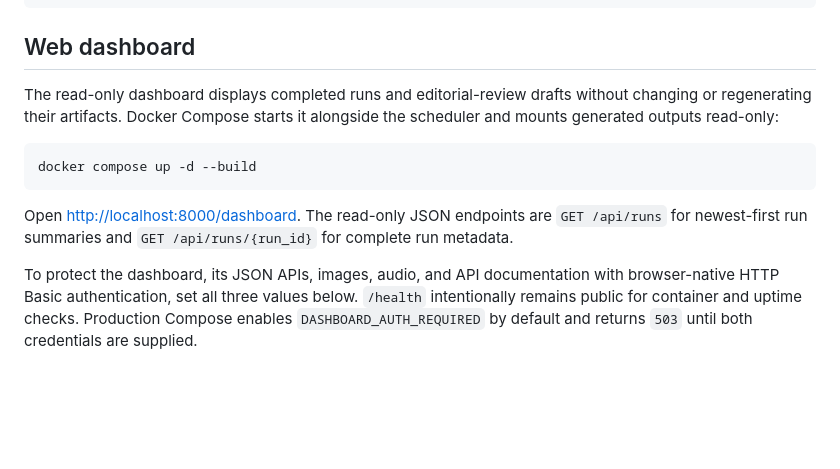
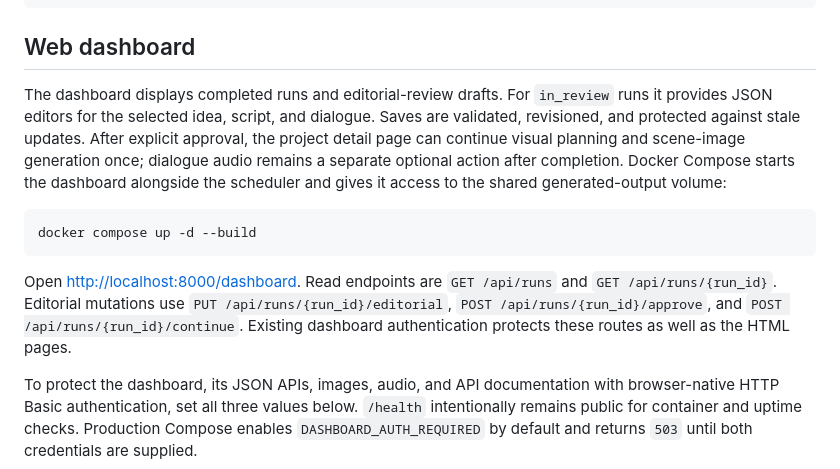
Before and after one commit to ecokiyoshi/ai-news-intelligence, a Markdown page: README.md, the part around the change. GitHub-like rendering; blank space fills up the shorter version.

Commit message:
Document editorial review dashboard workflow

````diff
--- a/README.md
+++ b/README.md
@@ -283,17 +283,21 @@ The health endpoint is available at <http://127.0.0.1:8000/health> and returns:
 
 ## Web dashboard
 
-The read-only dashboard displays completed runs and editorial-review drafts without changing or
-regenerating their artifacts. Docker Compose starts it alongside the scheduler and mounts generated outputs
-read-only:
+The dashboard displays completed runs and editorial-review drafts. For `in_review` runs it provides
+JSON editors for the selected idea, script, and dialogue. Saves are validated, revisioned, and
+protected against stale updates. After explicit approval, the project detail page can continue visual
+planning and scene-image generation once; dialogue audio remains a separate optional action after
+completion. Docker Compose starts the dashboard alongside the scheduler and gives it access to the
+shared generated-output volume:
 
 ```bash
 docker compose up -d --build
 ```
 
-Open <http://localhost:8000/dashboard>. The read-only JSON endpoints are
-`GET /api/runs` for newest-first run summaries and `GET /api/runs/{run_id}` for complete run
-metadata.
+Open <http://localhost:8000/dashboard>. Read endpoints are `GET /api/runs` and
+`GET /api/runs/{run_id}`. Editorial mutations use `PUT /api/runs/{run_id}/editorial`,
+`POST /api/runs/{run_id}/approve`, and `POST /api/runs/{run_id}/continue`. Existing dashboard
+authentication protects these routes as well as the HTML pages.
 
 To protect the dashboard, its JSON APIs, images, audio, and API documentation with browser-native
 HTTP Basic authentication, set all three values below. `/health` intentionally remains public for
````
